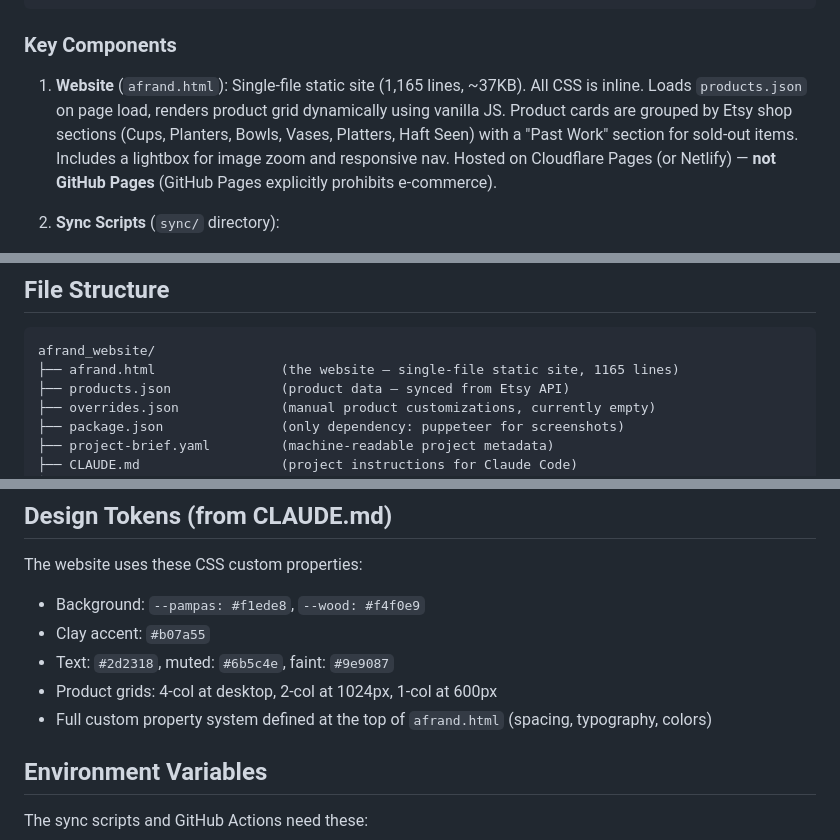
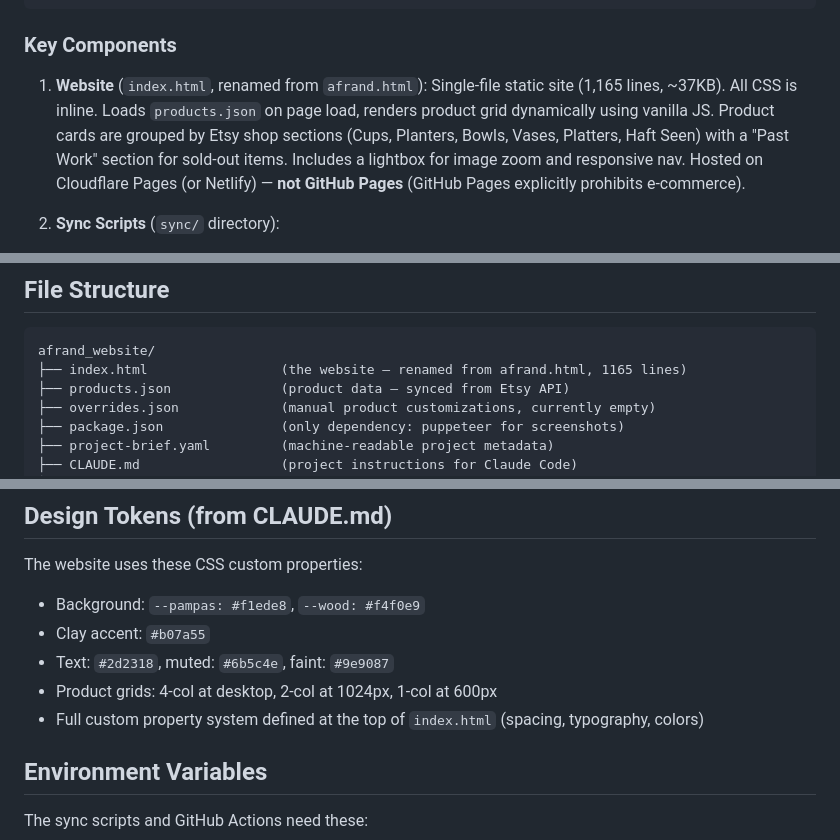
Before and after one commit to afrandrazian/afrand-ceramics, a Markdown page: docs/context.md, 3 parts joined by grey strips. Rendered like a GitHub page.

Commit message:
fix: update context.md to reference index.html (renamed from afrand.html)
Co-Authored-By: Claude Opus 4.6 (1M context) <noreply@anthropic.com>

````diff
--- a/docs/context.md
+++ b/docs/context.md
@@ -36,7 +36,7 @@ Afrand Ceramics is a handmade ceramics shop currently selling on Etsy (afrandcer
 
 ### Key Components
 
-1. **Website** (`afrand.html`): Single-file static site (1,165 lines, ~37KB). All CSS is inline. Loads `products.json` on page load, renders product grid dynamically using vanilla JS. Product cards are grouped by Etsy shop sections (Cups, Planters, Bowls, Vases, Platters, Haft Seen) with a "Past Work" section for sold-out items. Includes a lightbox for image zoom and responsive nav. Hosted on Cloudflare Pages (or Netlify) — **not GitHub Pages** (GitHub Pages explicitly prohibits e-commerce).
+1. **Website** (`index.html`, renamed from `afrand.html`): Single-file static site (1,165 lines, ~37KB). All CSS is inline. Loads `products.json` on page load, renders product grid dynamically using vanilla JS. Product cards are grouped by Etsy shop sections (Cups, Planters, Bowls, Vases, Platters, Haft Seen) with a "Past Work" section for sold-out items. Includes a lightbox for image zoom and responsive nav. Hosted on Cloudflare Pages (or Netlify) — **not GitHub Pages** (GitHub Pages explicitly prohibits e-commerce).
 
 2. **Sync Scripts** (`sync/` directory):
    - `etsy-client.js` — OAuth 2.0 client with automatic token refresh. Zero npm dependencies (uses Node built-in fetch). Handles pagination for shops with many listings. Etsy refresh tokens are single-use, so the client tracks the new refresh token after each rotation.
@@ -288,7 +288,7 @@ The `.env` file contains an `ETSY_API_KEY` (keystring) and `ETSY_SHARED_SECRET`.
 
 ```
 afrand_website/
-├── afrand.html                (the website — single-file static site, 1165 lines)
+├── index.html                 (the website — renamed from afrand.html, 1165 lines)
 ├── products.json              (product data — synced from Etsy API)
 ├── overrides.json             (manual product customizations, currently empty)
 ├── package.json               (only dependency: puppeteer for screenshots)
@@ -326,7 +326,7 @@ The website uses these CSS custom properties:
 - Clay accent: `#b07a55`
 - Text: `#2d2318`, muted: `#6b5c4e`, faint: `#9e9087`
 - Product grids: 4-col at desktop, 2-col at 1024px, 1-col at 600px
-- Full custom property system defined at the top of `afrand.html` (spacing, typography, colors)
+- Full custom property system defined at the top of `index.html` (spacing, typography, colors)
 
 ## Environment Variables
 
````
